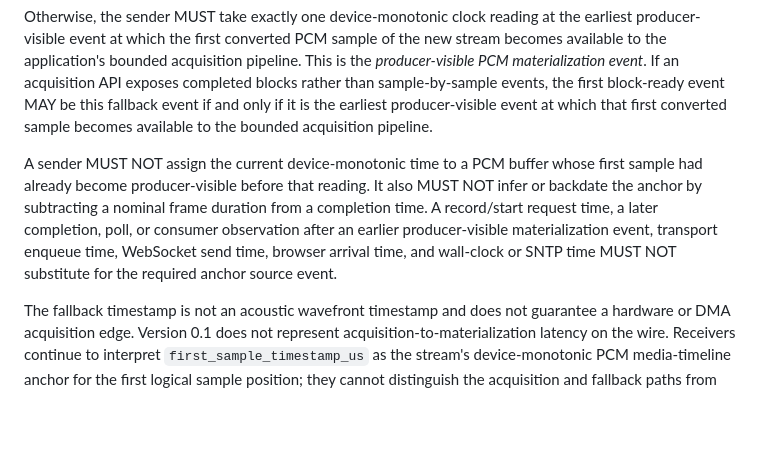
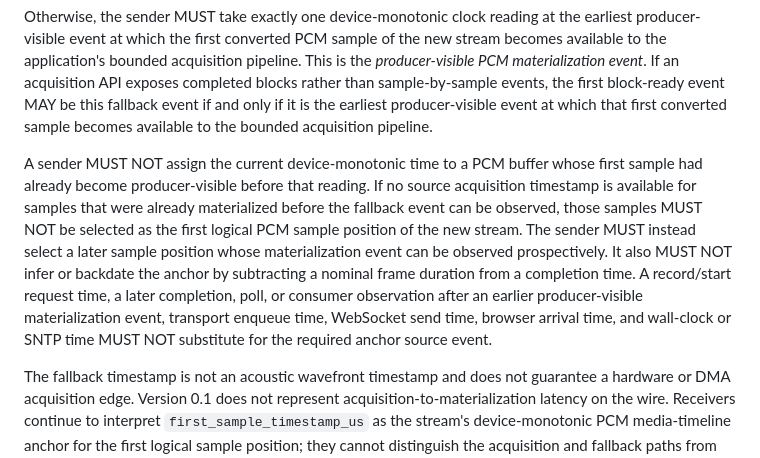
Before and after one commit to Yuichiroh-Kobayashi/Device-to-Browser-Data-Streaming, a Markdown page: docs/profiles/pcm-audio-v0.1.md, the part around the change. Drawn GitHub-style; blank space fills up the shorter version.

Commit message:
docs(protocol): require prospective PCM fallback anchoring

```diff
--- a/docs/profiles/pcm-audio-v0.1.md
+++ b/docs/profiles/pcm-audio-v0.1.md
@@ -60,13 +60,17 @@ earliest producer-visible event at which that first converted sample becomes
 available to the bounded acquisition pipeline.
 
 A sender MUST NOT assign the current device-monotonic time to a PCM buffer whose
-first sample had already become producer-visible before that reading. It also
-MUST NOT infer or backdate the anchor by subtracting a nominal frame duration
-from a completion time. A record/start request time, a later completion, poll,
-or consumer observation after an earlier producer-visible materialization
-event, transport enqueue time, WebSocket send time, browser arrival time, and
-wall-clock or SNTP time MUST NOT substitute for the required anchor source
-event.
+first sample had already become producer-visible before that reading. If no
+source acquisition timestamp is available for samples that were already
+materialized before the fallback event can be observed, those samples MUST NOT
+be selected as the first logical PCM sample position of the new stream. The
+sender MUST instead select a later sample position whose materialization event
+can be observed prospectively. It also MUST NOT infer or backdate the anchor by
+subtracting a nominal frame duration from a completion time. A record/start
+request time, a later completion, poll, or consumer observation after an earlier
+producer-visible materialization event, transport enqueue time, WebSocket send
+time, browser arrival time, and wall-clock or SNTP time MUST NOT substitute for
+the required anchor source event.
 
 The fallback timestamp is not an acoustic wavefront timestamp and does not
 guarantee a hardware or DMA acquisition edge. Version 0.1 does not represent
```
